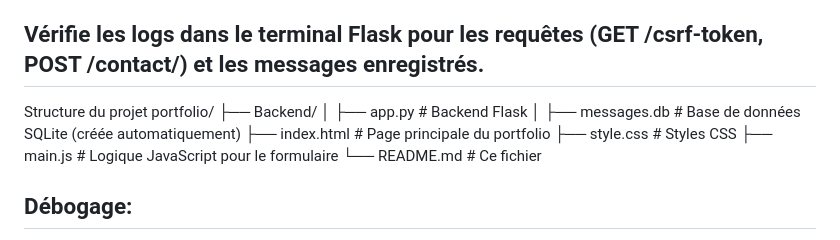
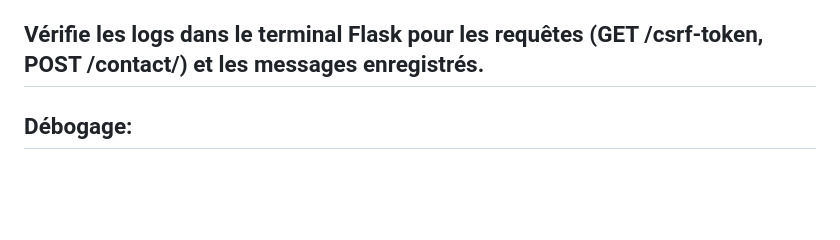
Before and after one commit to MaghrebiMoufida/Portfolio_Personnel, a Markdown page: README.md, the part around the change. GitHub-like rendering; blank space fills up the shorter version.

```diff
--- a/README.md
+++ b/README.md
@@ -84,16 +84,6 @@ Un message de confirmation ou d'erreur s'affiche après soumission.
 
 ## Vérifie les logs dans le terminal Flask pour les requêtes (GET /csrf-token, POST /contact/) et les messages enregistrés.
 
-Structure du projet
-portfolio/
-├── Backend/
-│   ├── app.py              # Backend Flask
-│   ├── messages.db         # Base de données SQLite (créée automatiquement)
-├── index.html              # Page principale du portfolio
-├── style.css               # Styles CSS
-├── main.js                 # Logique JavaScript pour le formulaire
-└── README.md               # Ce fichier
-
 ## Débogage:
 
 Logs Flask : Vérifie les logs dans le terminal où app.py s'exécute pour diagnostiquer les erreurs.
```
